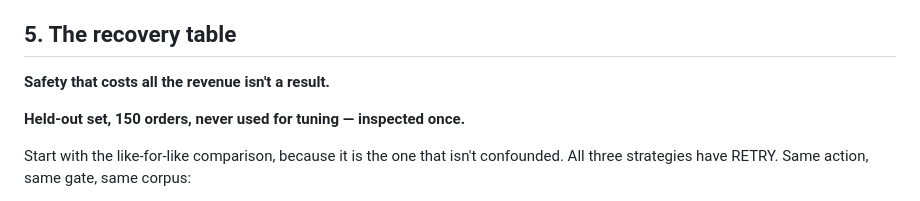
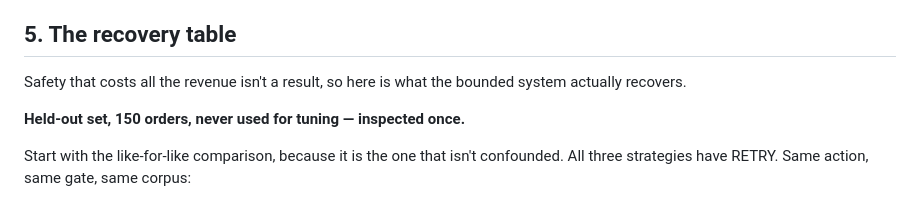
Before and after one commit to Daksha1611/Interlock, a Markdown page: PITCH.md, the part around one of its changes. Drawn GitHub-style.

```diff
--- a/PITCH.md
+++ b/PITCH.md
@@ -128,7 +131,8 @@ tell a safe system from a lucky one.
 
 ## 5. The recovery table
 
-**Safety that costs all the revenue isn't a result.**
+Safety that costs all the revenue isn't a result, so here is what the bounded system
+actually recovers.
 
 **Held-out set, 150 orders, never used for tuning — inspected once.**
 
```
Also changed, not shown: other parts of PITCH.md (+13 -12 lines).
